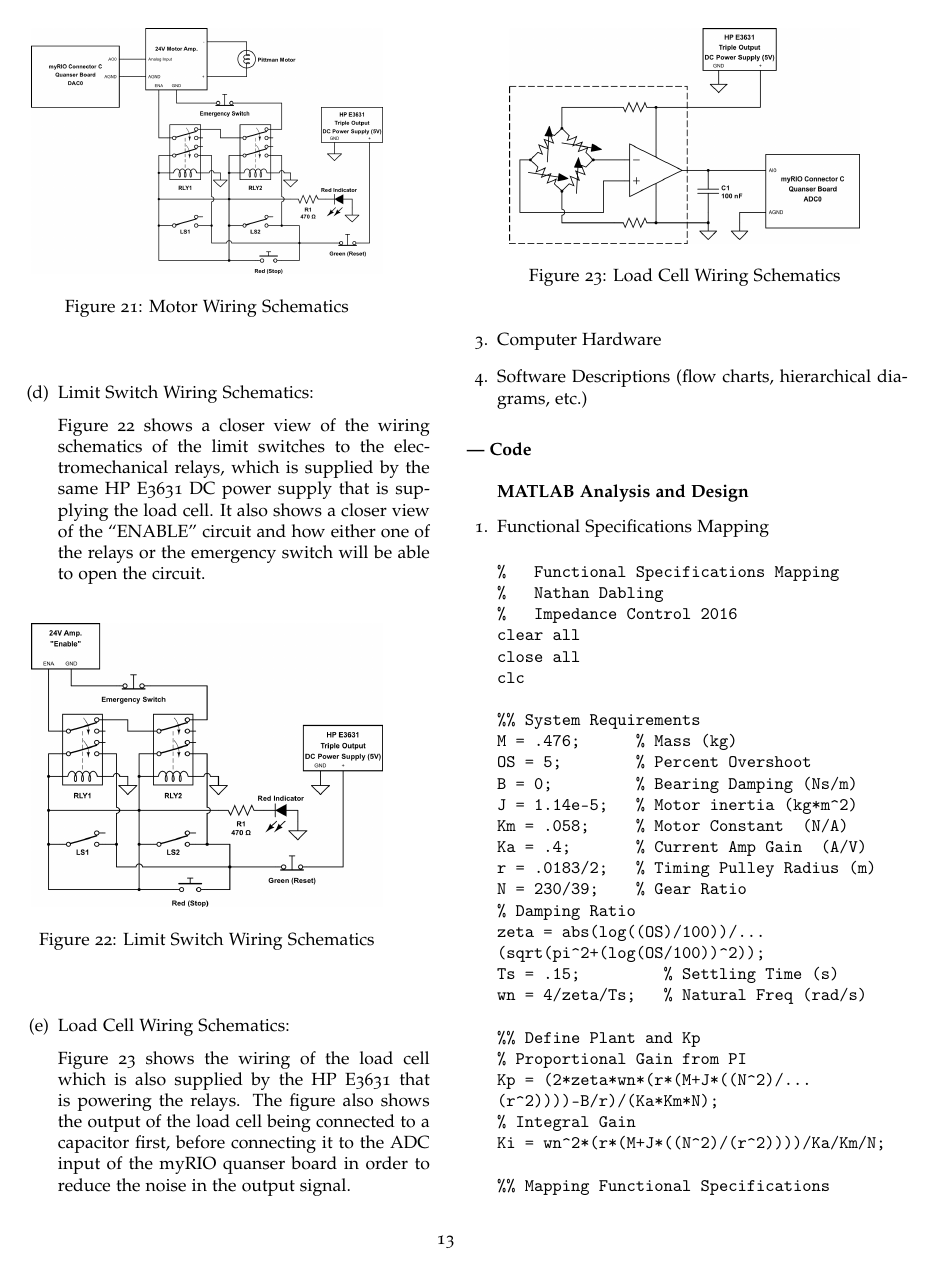
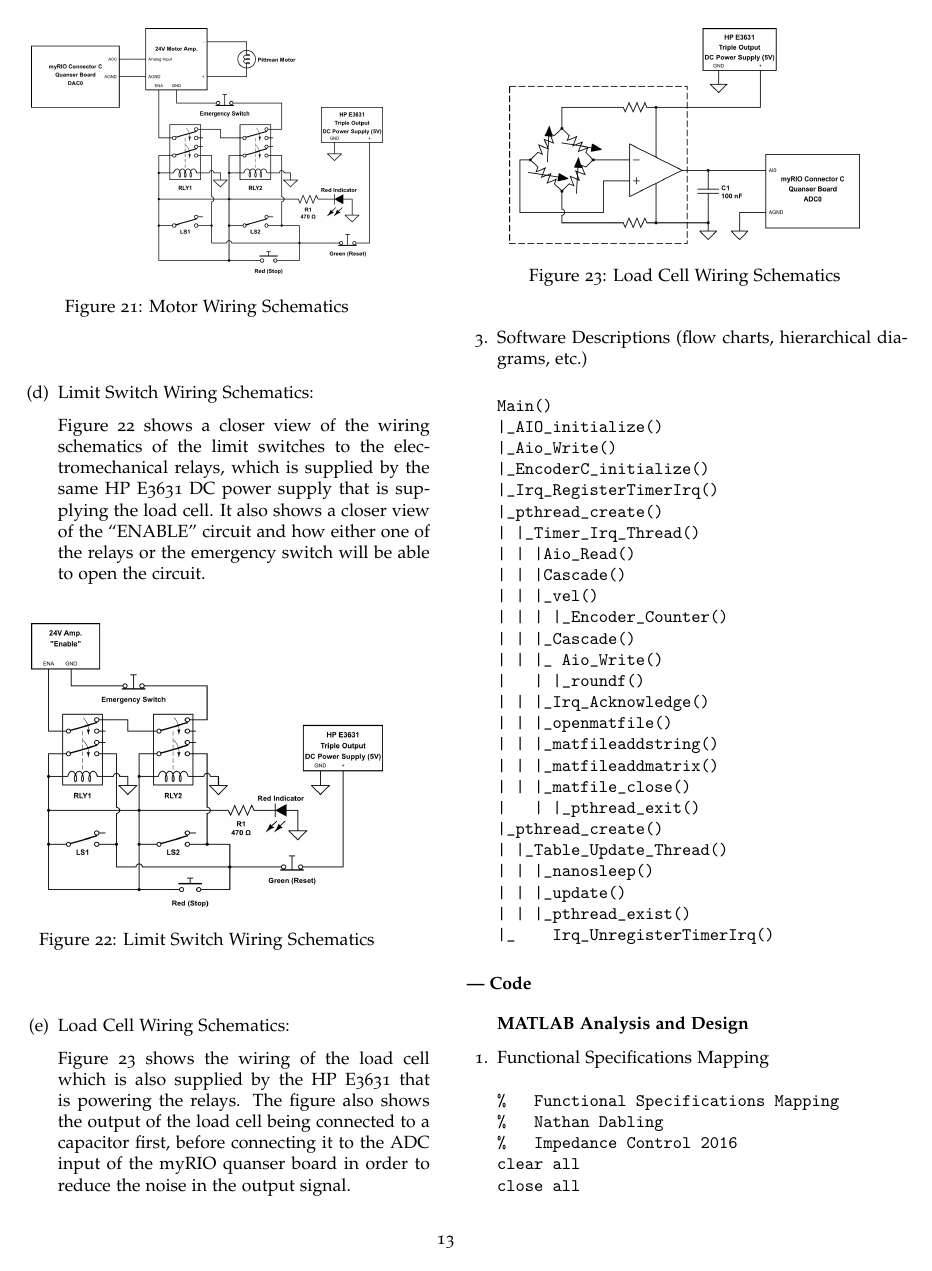
Before and after one commit to upv5bbb/ImpedanceCapstone, a LaTeX document (MechatronicCapstoneReportTemplate.tex, which reads Drawings.tex): page 13 of 21. Compiled offline with pdfLaTeX; a LaTeX package or settings file that is missing is left out.

Commit message:
added hierarchical tree for c

```diff
--- a/Drawings.tex
+++ b/Drawings.tex
@@ -26,6 +26,34 @@
 
 \item{Electrical (individual components and connections)}
 \input{Appendix_Electrical}
-\item{Computer Hardware}
 \item{Software Descriptions (flow charts, hierarchical diagrams, etc.)}
+
+\begin{verbatim}
+Main()
+|_AIO_initialize()
+|_Aio_Write()
+|_EncoderC_initialize()
+|_Irq_RegisterTimerIrq()
+|_pthread_create()
+|	|_Timer_Irq_Thread()
+|	|	|Aio_Read()
+|	|	|Cascade()
+|	|	|_vel()
+|	|	|	|_Encoder_Counter()
+|	|	|_Cascade()
+|	|	|_ Aio_Write()
+|   |	|_roundf()
+|	|	|_Irq_Acknowledge()
+|	|	|_openmatfile()
+|	|	|_matfileaddstring()
+|	|	|_matfileaddmatrix()
+|	|	|_matfile_close()
+|   |	|_pthread_exit()
+|_pthread_create()
+|	|_Table_Update_Thread()
+|	|	|_nanosleep()
+|	|	|_update()
+|	|	|_pthread_exist()
+|_    Irq_UnregisterTimerIrq()
+\end{verbatim}
 \end{enumerate}
```
Also changed, not shown: C_Code.tex (+5 -1 lines).
